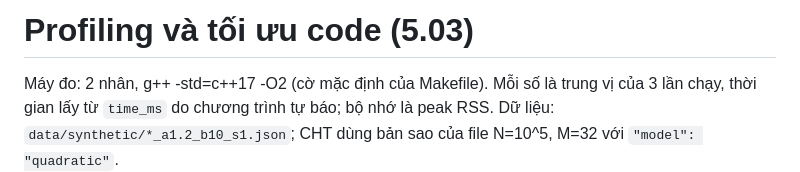
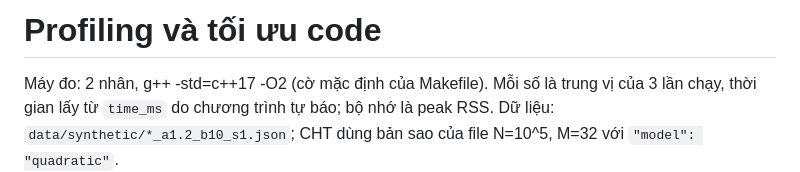
Before and after one commit to Thuha69-hihi/edge-dp-schedule, a Markdown page: docs/profiling.md, the part around the change. Drawn GitHub-style.

```diff
--- a/docs/profiling.md
+++ b/docs/profiling.md
@@ -1,4 +1,4 @@
-# Profiling và tối ưu code (5.03)
+# Profiling và tối ưu code
 
 Máy đo: 2 nhân, g++ -std=c++17 -O2 (cờ mặc định của Makefile). Mỗi số là trung vị của 3 lần chạy, thời gian lấy từ `time_ms`
 do chương trình tự báo; bộ nhớ là peak RSS. Dữ liệu: `data/synthetic/*_a1.2_b10_s1.json`; CHT dùng bản sao của file
```
